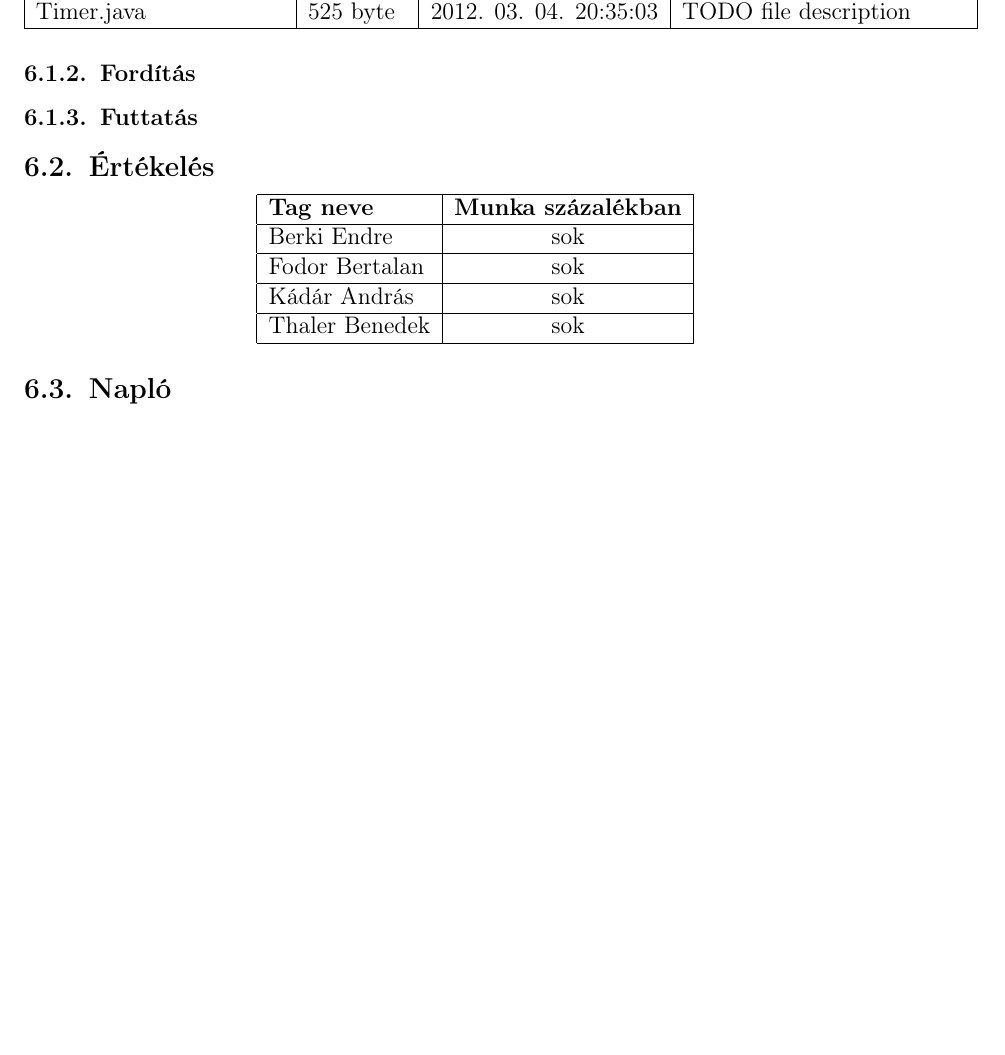
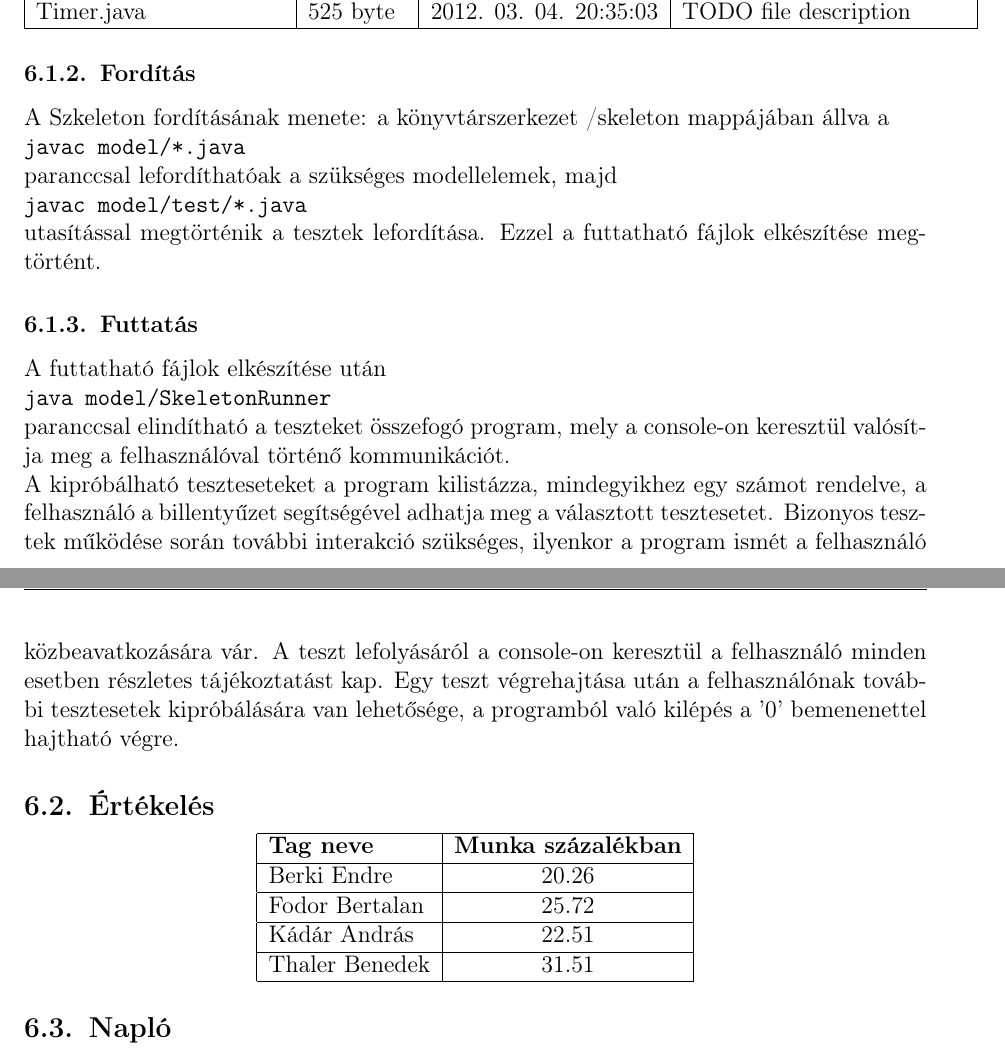
Before and after one commit to nandinc/Continuity, a LaTeX document (docs/06/06.tex): part of page 2 of 2 before the commit and two parts of pages 2 and 3 of 3 after it, the two joined at a grey line, cut so that both start at the same text, the shorter picture padded with empty space. Compiled offline with pdfLaTeX.

Commit message:
Update docs/06/06.tex

```diff
--- a/docs/06/06.tex
+++ b/docs/06/06.tex
@@ -42,18 +42,22 @@
 			\end{center}
 
 		\subsubsection{Fordítás}
+		 A Szkeleton fordításának menete: a könyvtárszerkezet /skeleton mappájában állva a \\ \texttt{javac model/*.java} \\
+paranccsal lefordíthatóak a szükséges modellelemek, majd \\ \texttt{javac model/test/*.java} \\utasítással megtörténik a tesztek lefordítása. Ezzel a futtatható fájlok elkészítése megtörtént.
 
 		\subsubsection{Futtatás}
+		 A futtatható fájlok elkészítése után \\ \texttt{java model/SkeletonRunner} \\ paranccsal elindítható a teszteket összefogó program, mely a console-on keresztül valósítja meg a felhasználóval történő kommunikációt. \\
+ 	 A kipróbálható teszteseteket a program kilistázza, mindegyikhez egy számot rendelve, a felhasználó a billentyűzet segítségével adhatja meg a választott tesztesetet. Bizonyos tesztek működése során további interakció szükséges, ilyenkor a program ismét a felhasználó közbeavatkozására vár. A teszt lefolyásáról a console-on keresztül a felhasználó minden esetben részletes tájékoztatást kap. Egy teszt végrehajtása után a felhasználónak további tesztesetek kipróbálására van lehetősége, a programból való kilépés a '0' bemenenettel hajtható végre.
 
 	\subsection{Értékelés}
 		\begin{center}
 		    \begin{tabular}{ | l | c |}
 			    \hline
 			    \textbf{Tag neve}	& \textbf{Munka százalékban} 	\\ \hline
-				Berki Endre			& sok							\\ \hline
-			    Fodor Bertalan		& sok							\\ \hline
-			    Kádár András		& sok							\\ \hline
-			    Thaler Benedek		& sok							\\ \hline
+				Berki Endre			& 20.26							\\ \hline
+			    Fodor Bertalan		& 25.72							\\ \hline
+			    Kádár András		& 22.51							\\ \hline
+			    Thaler Benedek		& 31.51							\\ \hline
 		    \end{tabular}
 		\end{center}
 	\subsection{Napló}
```
